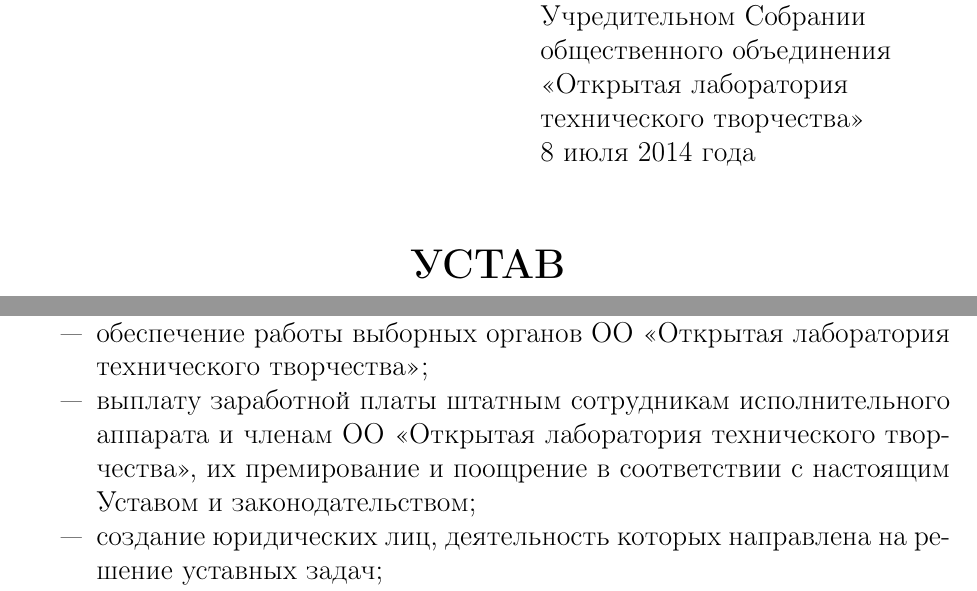
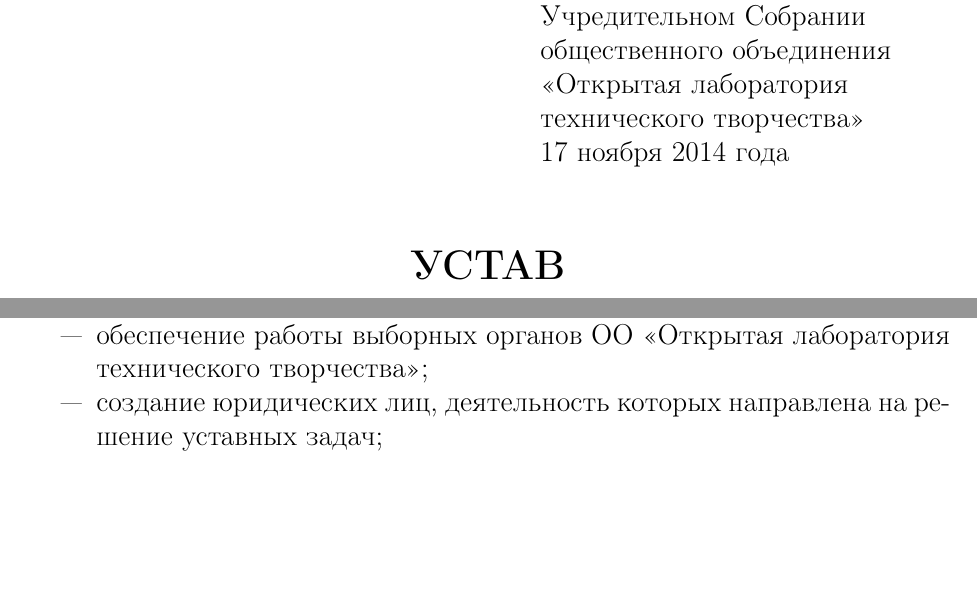
Before and after one commit to minsk-hackerspace/OO, a LaTeX document (constitution_2.tex): two parts of pages 1 and 12 of 15, joined at a grey line, cut so that both start at the same text, the shorter picture padded with empty space. Compiled offline with pdfLaTeX.

Commit message:
change after last reject

```diff
--- a/constitution_2.tex
+++ b/constitution_2.tex
@@ -103,7 +103,7 @@
 общественного объединения\\%
 «Открытая лаборатория\\%
 технического творчества»\\%
-8 июля 2014 года%%
+17 ноября 2014 года%%
 \end{minipage}}
 
 
@@ -463,8 +463,6 @@
 \item выполнение задач, стоящих перед \OO;
 \item финансирование планов, программ, проектов исследований в соответствии с уставными целями и задачами \OO;
 \item обеспечение работы выборных органов \OO;
-\item выплату заработной платы штатным сотрудникам исполнительного аппарата и членам \OO,
-их премирование и поощрение в соответствии с настоящим Уставом и законодательством;
 \item создание юридических лиц, деятельность которых направлена на решение уставных задач;
 \item развитие материально-технической базы \OO;
 \item благотворительную деятельность;
```
Also changed, not shown: 1 other file.
